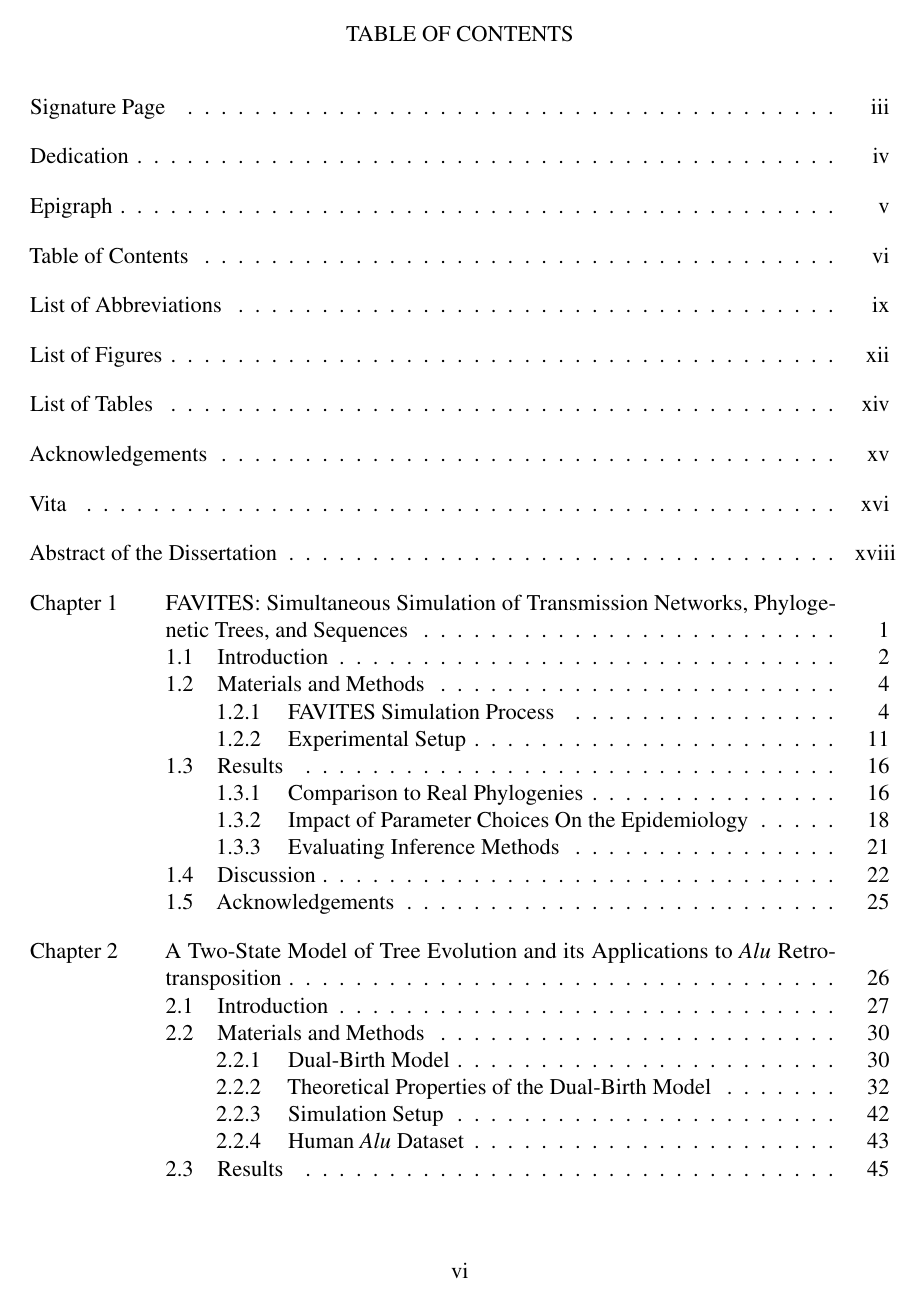
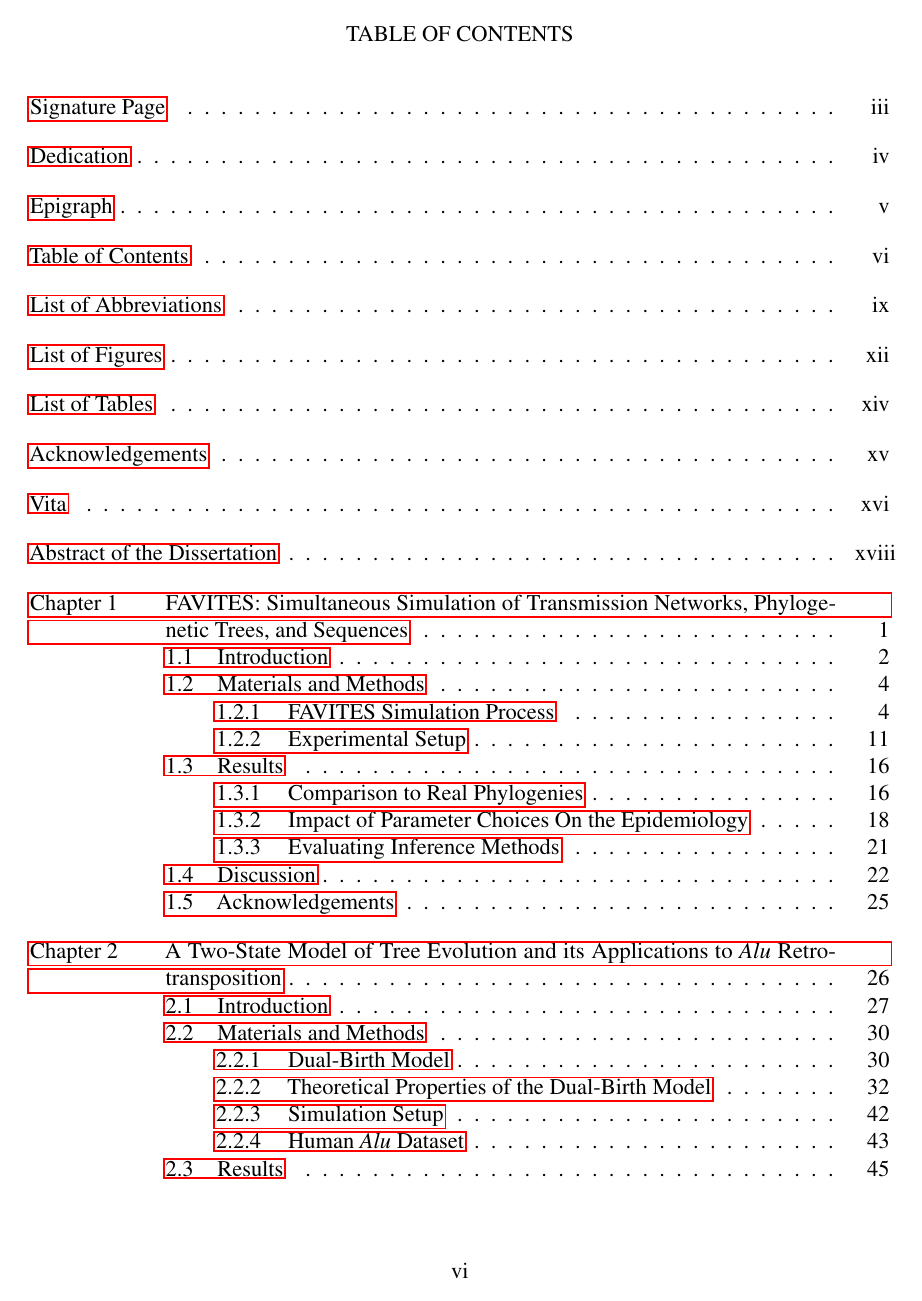
Before and after one commit to niemasd/PhD-Dissertation, a LaTeX thesis (main.tex): page 6 of 178. Compiled offline with pdfLaTeX; a LaTeX package or settings file that is missing is left out.

Commit message:
Added bookmark functionality in PDF

```diff
--- a/main.tex
+++ b/main.tex
@@ -1,6 +1,8 @@
 \documentclass[12pt,chapterheads]{ucsd}
 
 % package setup
+\usepackage[colorlinks=false,linkcolor=black,urlcolor=black,bookmarksopen=true]{hyperref}
+\usepackage{bookmark}
 \usepackage{amsmath, amscd, amssymb, amsthm, xfrac}
 \usepackage{scrextend}
 \usepackage{pslatex}
```
